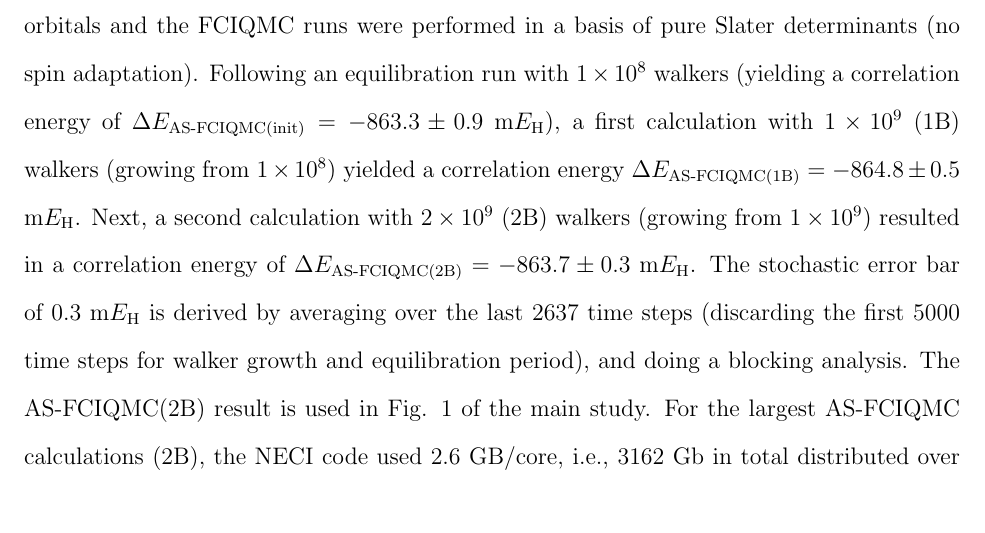
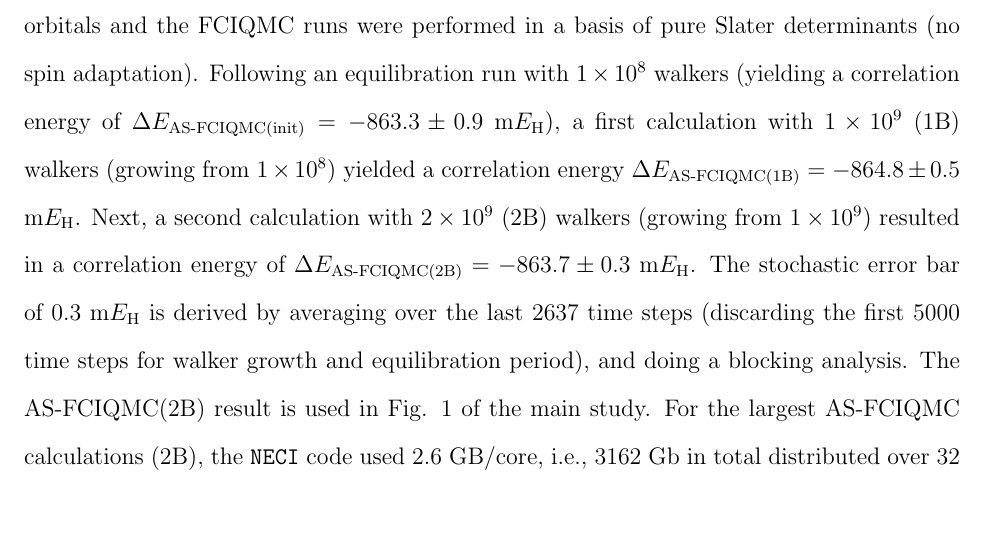
Before and after one commit to januseriksen/SI-benzene-paper, a LaTeX paper (si.tex): part of page 7 of 32, cut so that both start at the same text. Compiled offline with pdfLaTeX.

Commit message:
updates from Ali

```diff
--- a/si.tex
+++ b/si.tex
@@ -252,7 +252,7 @@ DMRG yields two separate results: a variational upper bound and an extrapolated
 
 \section{AS-FCIQMC}\label{as_fciqmc_SI_sect}
 
-For details on the adaptive shift formalism, please see Ref. \citenum{ghanem_alavi_fciqmc_jcp_2019}. All AS-FCIQMC calculations were performed using the {\texttt{NECI}} code~\cite{neci,neci_jcp_2020} in parallel on Intel Xeon CPU E5-2698v4 nodes (40 cores $@$ 2.2 GHz, 6.4 GB/core). The orbitals used were those of a preceding RHF orbitals and the FCIQMC runs were performed in a basis of pure Slater determinants (no spin adaptation). Following an equilibration run with $\num{1.e8}$ walkers (yielding a correlation energy of $\Delta E_{\text{AS-FCIQMC(init)}} = -863.3\pm0.9$ m$E_{\text{H}}$), a first calculation with $\num{1.e9}$ (1B) walkers (growing from $\num{1.e8}$) yielded a correlation energy $\Delta E_{\text{AS-FCIQMC(1B)}} = -864.8\pm0.5$ m$E_{\text{H}}$. Next, a second calculation with $\num{2.e9}$ (2B) walkers (growing from $\num{1.e9}$) resulted in a correlation energy of $\Delta E_{\text{AS-FCIQMC(2B)}} = -863.7\pm0.3$ m$E_{\text{H}}$. The stochastic error bar of $0.3$ m$E_{\text{H}}$ is derived by averaging over the last 2637 time steps (discarding the first 5000 time steps for walker growth and equilibration period), and doing a blocking analysis. The AS‐FCIQMC(2B) result is used in Fig. 1 of the main study. For the largest AS-FCIQMC calculations (2B), the NECI code used 2.6 GB/core, i.e., 3162 Gb in total distributed over 32 nodes (40 cores/node).
+For details on the adaptive shift formalism, please see Ref. \citenum{ghanem_alavi_fciqmc_jcp_2019}. All AS-FCIQMC calculations were performed using the {\texttt{NECI}} code~\cite{neci,neci_jcp_2020} in parallel on Intel Xeon CPU E5-2698v4 nodes (40 cores $@$ 2.2 GHz, 6.4 GB/core). The orbitals used were those of a preceding RHF orbitals and the FCIQMC runs were performed in a basis of pure Slater determinants (no spin adaptation). Following an equilibration run with $\num{1.e8}$ walkers (yielding a correlation energy of $\Delta E_{\text{AS-FCIQMC(init)}} = -863.3\pm0.9$ m$E_{\text{H}}$), a first calculation with $\num{1.e9}$ (1B) walkers (growing from $\num{1.e8}$) yielded a correlation energy $\Delta E_{\text{AS-FCIQMC(1B)}} = -864.8\pm0.5$ m$E_{\text{H}}$. Next, a second calculation with $\num{2.e9}$ (2B) walkers (growing from $\num{1.e9}$) resulted in a correlation energy of $\Delta E_{\text{AS-FCIQMC(2B)}} = -863.7\pm0.3$ m$E_{\text{H}}$. The stochastic error bar of $0.3$ m$E_{\text{H}}$ is derived by averaging over the last 2637 time steps (discarding the first 5000 time steps for walker growth and equilibration period), and doing a blocking analysis. The AS‐FCIQMC(2B) result is used in Fig. 1 of the main study. For the largest AS-FCIQMC calculations (2B), the {\texttt{NECI}} code used 2.6 GB/core, i.e., 3162 Gb in total distributed over 32 nodes (40 cores/node).
 
 \section{CAD-FCIQMC}
 
```
Also changed, not shown: ms.pdf.
